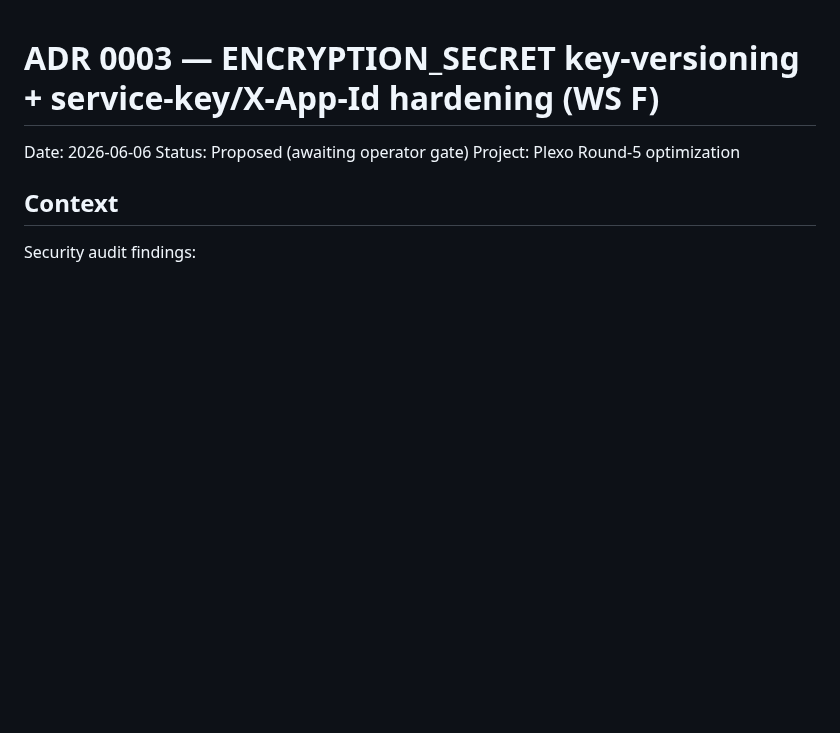
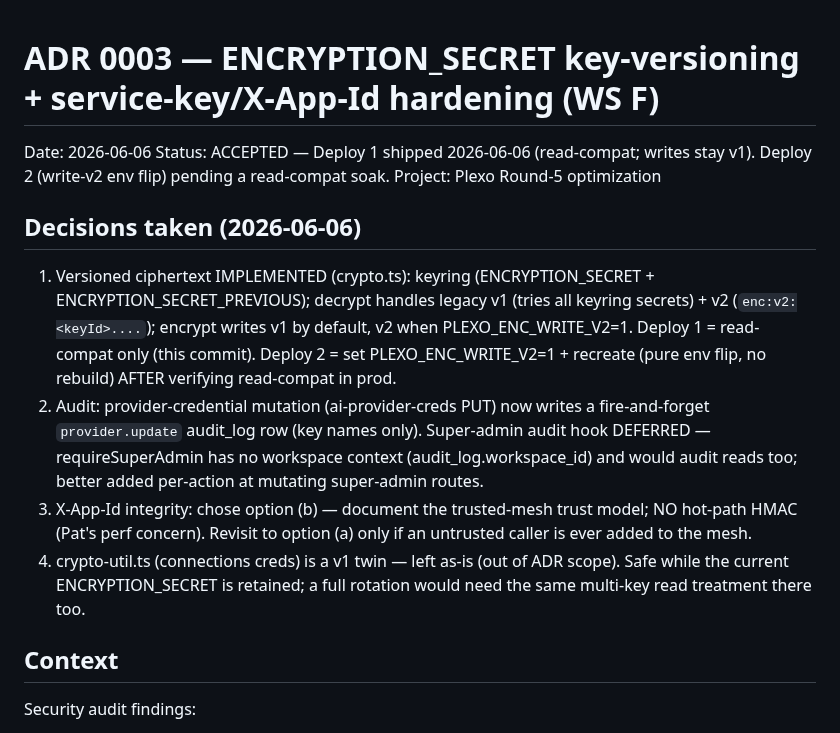
Before and after one commit to joeybuilt-official/plexo, a Markdown page: .round5-optimize/adr/0003-encryption-key-versioning.md, the part around the change. GitHub-like rendering; blank space fills up the shorter version.

Commit message:
docs(round5): Phase 8 Deploy 1 shipped (img 5a428b1b) + ADR 0003 decisions

```diff
--- a/.round5-optimize/adr/0003-encryption-key-versioning.md
+++ b/.round5-optimize/adr/0003-encryption-key-versioning.md
@@ -1,8 +1,14 @@
 # ADR 0003 — ENCRYPTION_SECRET key-versioning + service-key/X-App-Id hardening (WS F)
 
 Date: 2026-06-06
-Status: Proposed (awaiting operator gate)
+Status: ACCEPTED — Deploy 1 shipped 2026-06-06 (read-compat; writes stay v1). Deploy 2 (write-v2 env flip) pending a read-compat soak.
 Project: Plexo Round-5 optimization
+
+## Decisions taken (2026-06-06)
+1. Versioned ciphertext IMPLEMENTED (crypto.ts): keyring (ENCRYPTION_SECRET + ENCRYPTION_SECRET_PREVIOUS); decrypt handles legacy v1 (tries all keyring secrets) + v2 (`enc:v2:<keyId>....`); encrypt writes v1 by default, v2 when PLEXO_ENC_WRITE_V2=1. Deploy 1 = read-compat only (this commit). Deploy 2 = set PLEXO_ENC_WRITE_V2=1 + recreate (pure env flip, no rebuild) AFTER verifying read-compat in prod.
+2. Audit: provider-credential mutation (ai-provider-creds PUT) now writes a fire-and-forget `provider.update` audit_log row (key names only). Super-admin audit hook DEFERRED — requireSuperAdmin has no workspace context (audit_log.workspace_id) and would audit reads too; better added per-action at mutating super-admin routes.
+3. X-App-Id integrity: chose option (b) — document the trusted-mesh trust model; NO hot-path HMAC (Pat's perf concern). Revisit to option (a) only if an untrusted caller is ever added to the mesh.
+4. crypto-util.ts (connections creds) is a v1 twin — left as-is (out of ADR scope). Safe while the current ENCRYPTION_SECRET is retained; a full rotation would need the same multi-key read treatment there too.
 
 ## Context
 
```
Also changed, not shown: .round5-optimize/checklist.md (+7 -6 lines), .round5-optimize/plan.md (+1 -1 lines).
